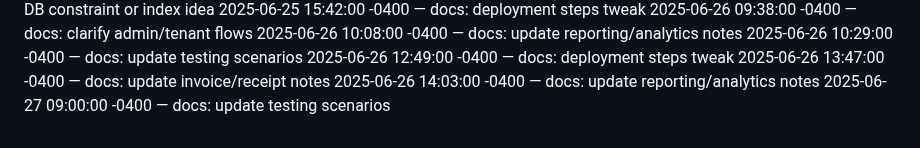
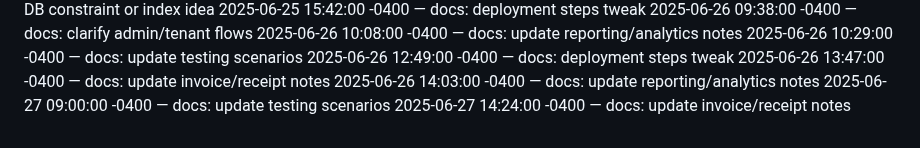
Before and after one commit to Dumisani-C/advanced_payment_and_support_system, a Markdown page: docs/CHANGELOG.md, the part around the change. Rendered like a GitHub page.

Commit message:
docs: update invoice/receipt notes

```diff
--- a/docs/CHANGELOG.md
+++ b/docs/CHANGELOG.md
@@ -450,3 +450,4 @@
 2025-06-26 13:47:00 -0400 — docs: update invoice/receipt notes
 2025-06-26 14:03:00 -0400 — docs: update reporting/analytics notes
 2025-06-27 09:00:00 -0400 — docs: update testing scenarios
+2025-06-27 14:24:00 -0400 — docs: update invoice/receipt notes
```
